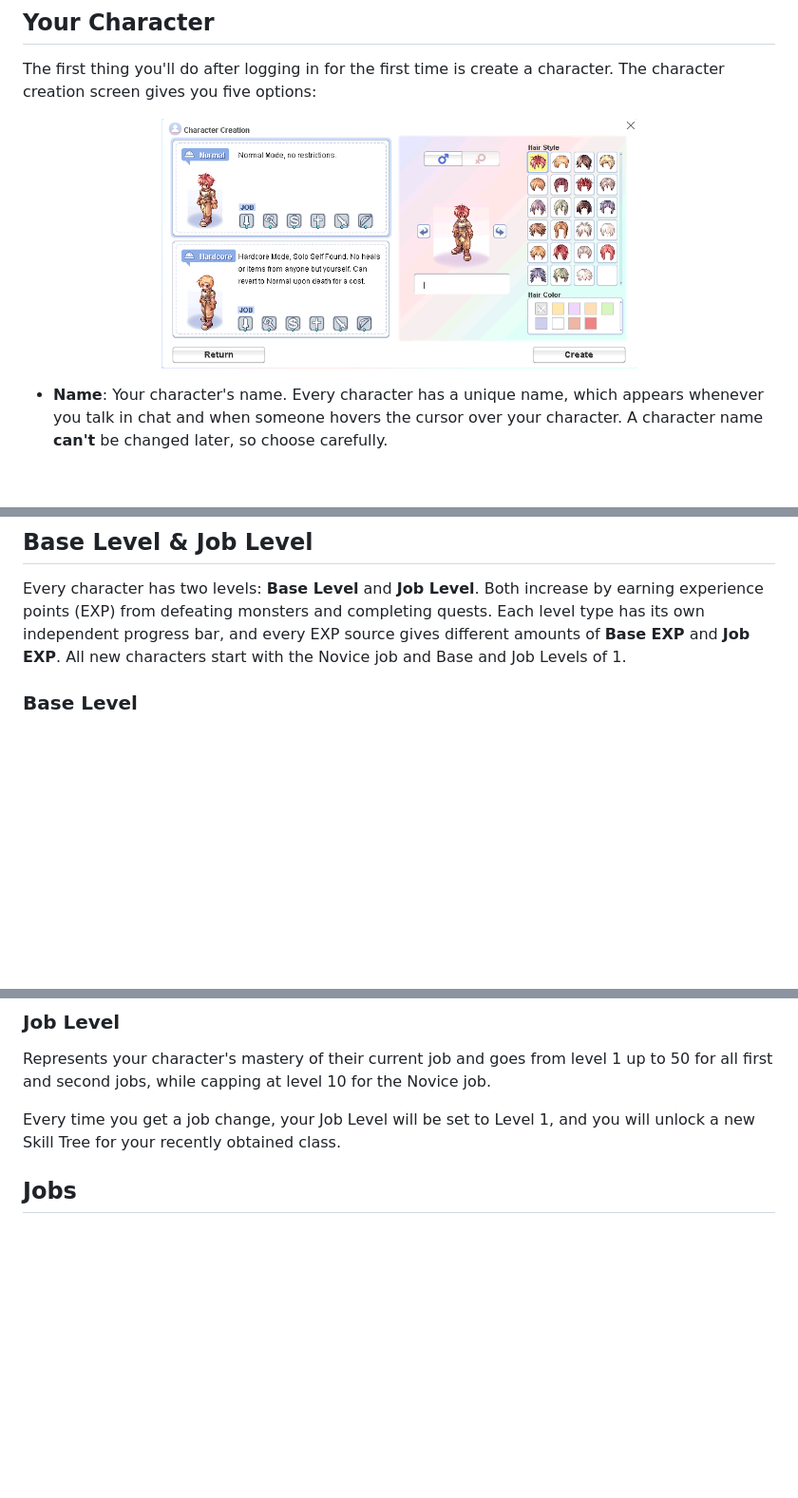
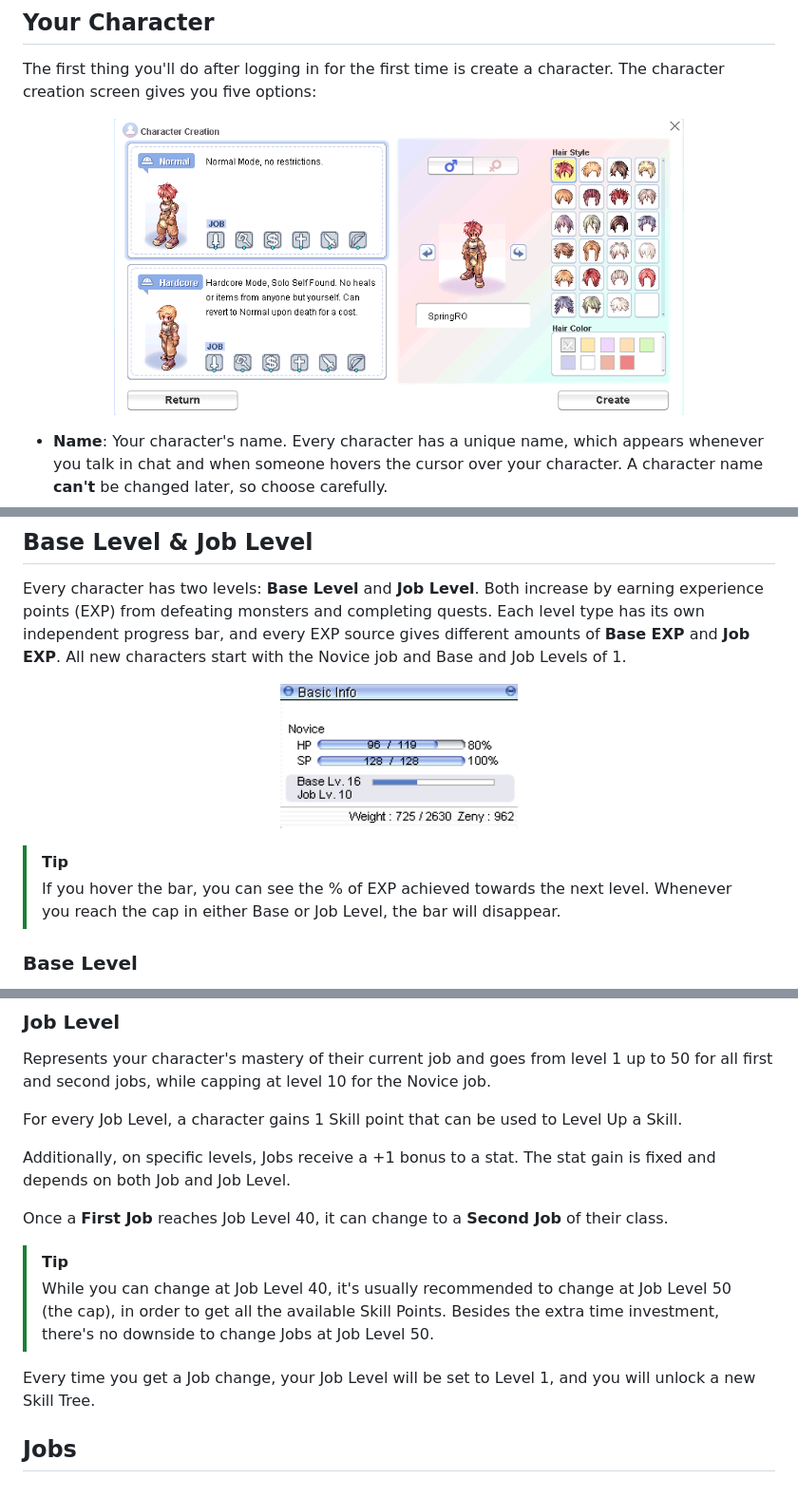
Before and after one commit to dvrxs/ROGuides, a Markdown page: RO Systems I - Character.md, 3 parts joined by grey strips. Shown at 95% size. Rendered like a GitHub page; pictures changed too: img/basic-info.png (added), img/character-creation.png; blank space fills up the shorter version.

Commit message:
Expand Job Level details and add basic info screenshot
Document skill points per Job Level, fixed stat bonuses, and the
First to Second job change at Job Level 40. Add EXP bar hover tip
and basic-info screenshot. Re-shoot character creation image.

```diff
--- a/RO Systems I - Character.md
+++ b/RO Systems I - Character.md
@@ -6,7 +6,7 @@
 The first thing you'll do after logging in for the first time is create a character. The character creation screen gives you five options:
 
 <p align="center">
-  <img src="img/character-creation.png" alt="Character creation" width="500">
+  <img src="img/character-creation.png" alt="Character creation" width="600">
 </p>
 
 * **Name**: Your character's name. Every character has a unique name, which appears whenever you talk in chat and when someone hovers the cursor over your character. A character name **can't** be changed later, so choose carefully.
@@ -21,6 +21,13 @@ The first thing you'll do after logging in for the first time is create a charac
 ## Base Level & Job Level
 
 Every character has two levels: **Base Level** and **Job Level**. Both increase by earning experience points (EXP) from defeating monsters and completing quests. Each level type has its own independent progress bar, and every EXP source gives different amounts of **Base EXP** and **Job EXP**. All new characters start with the Novice job and Base and Job Levels of 1.
+
+<p align="center">
+  <img src="img/basic-info.png" alt="Basic View" width="250">
+</p>
+
+> [!TIP]
+> If you hover the bar, you can see the % of EXP achieved towards the next level. Whenever you reach the cap in either Base or Job Level, the bar will disappear.
 
 ### Base Level
 
@@ -40,6 +47,15 @@ Each time a character dies, it loses 1% of its Base Level progressions. This mea
 
 Represents your character's mastery of their current job and goes from level 1 up to 50 for all first and second jobs, while capping at level 10 for the Novice job.
 
-Every time you get a job change, your Job Level will be set to Level 1, and you will unlock a new Skill Tree for your recently obtained class.
+For every Job Level, a character gains 1 Skill point that can be used to Level Up a Skill.
+
+Additionally, on specific levels, Jobs receive a +1 bonus to a stat. The stat gain is fixed  and depends on both Job and Job Level.
+
+Once a **First Job** reaches Job Level 40, it can change to a **Second Job** of their class.
+
+>[!TIP]
+> While you can change at Job Level 40, it's usually recommended to change at Job Level 50 (the cap), in order to get all the available Skill Points. Besides the extra time investment, there's no downside to change Jobs at Job Level 50.
+
+Every time you get a Job change, your Job Level will be set to Level 1, and you will unlock a new Skill Tree.
 
 ## Jobs
```
